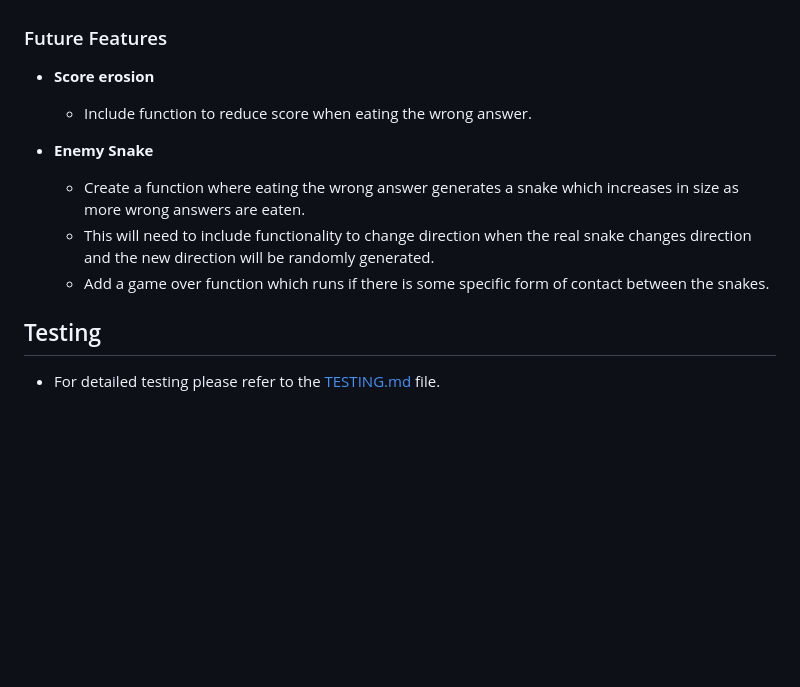
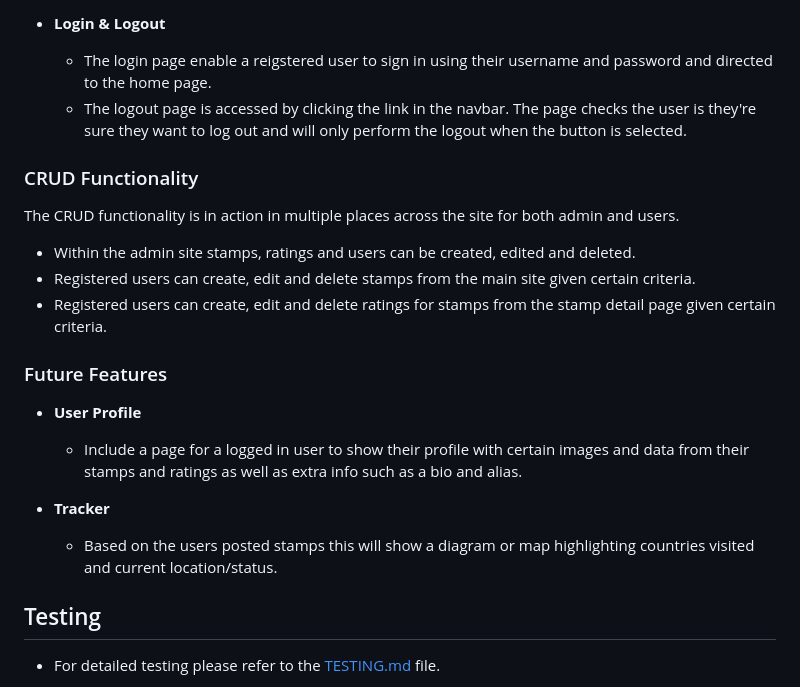
Before and after one commit to MGW-GH/BackTracking, a Markdown page: README.md, the part around the change printed below. Drawn GitHub-style; blank space fills up the shorter version.

```diff
--- a/README.md
+++ b/README.md
@@ -113,15 +139,24 @@ For the best user experience whilst encouraging registering to the app most of t
 
+- __Login & Logout__
+
+  - The login page enable a reigstered user to sign in using their username and password and directed to the home page.
+  - The logout page is accessed by clicking the link in the navbar. The page checks the user is they're sure they want to log out and will only perform the logout when the button is selected.
+
+### CRUD Functionality
+
+The CRUD functionality is in action in multiple places across the site for both admin and users.
+- Within the admin site stamps, ratings and users can be created, edited and deleted.
+- Registered users can create, edit and delete stamps from the main site given certain criteria.
+- Registered users can create, edit and delete ratings for stamps from the stamp detail page given certain criteria.
 
 ### Future Features
 
-- __Score erosion__
+- __User Profile__
 
-  - Include function to reduce score when eating the wrong answer.
+  - Include a page for a logged in user to show their profile with certain images and data from their stamps and ratings as well as extra info such as a bio and alias.
 
-- __Enemy Snake__
-  - Create a function where eating the wrong answer generates a snake which increases in size as more wrong answers are eaten.
-  - This will need to include functionality to change direction when the real snake changes direction and the new direction will be randomly generated.
-  - Add a game over function which runs if there is some specific form of contact between the snakes.
+- __Tracker__
+  - Based on the users posted stamps this will show a diagram or map highlighting countries visited and current location/status.
 
 ## Testing
 - For detailed testing please refer to the [TESTING.md](TESTING.md) file.
```
Also changed, not shown: other parts of README.md (+30 -4 lines).
